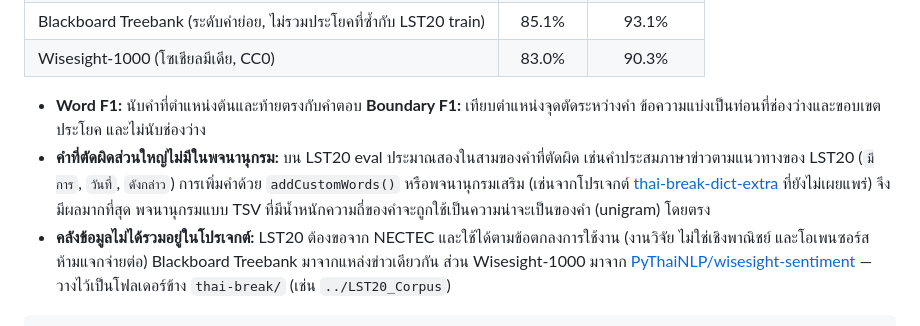
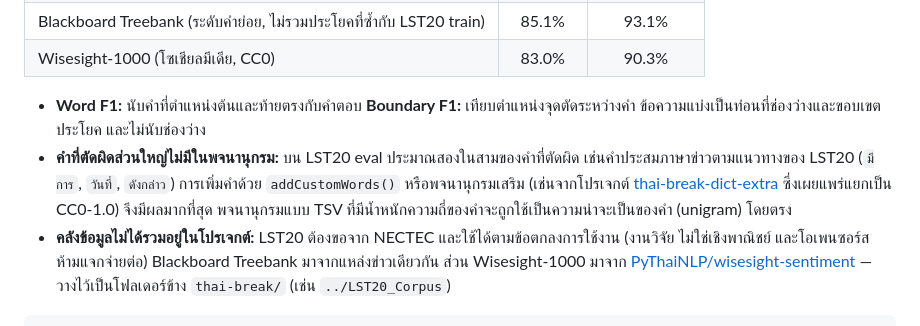
Before and after one commit to kamthorn/thai-break, a Markdown page: README.md, the part around the change. Rendered like a GitHub page.

Commit message:
Fix stale note that thai-break-dict-extra is unpublished
The repository is public now, so describe it as a separately released CC0-1.0 dictionary.

Co-Authored-By: Claude Code <noreply@anthropic.com>

````diff
--- a/README.md
+++ b/README.md
@@ -332,7 +332,7 @@ ThaiBreak ได้รับการออกแบบให้มีควา
 | Wisesight-1000 (โซเชียลมีเดีย, CC0) | 83.0% | 90.3% |
 
 - **Word F1:** นับคำที่ตำแหน่งต้นและท้ายตรงกับคำตอบ **Boundary F1:** เทียบตำแหน่งจุดตัดระหว่างคำ ข้อความแบ่งเป็นท่อนที่ช่องว่างและขอบเขตประโยค และไม่นับช่องว่าง
-- **คำที่ตัดผิดส่วนใหญ่ไม่มีในพจนานุกรม:** บน LST20 eval ประมาณสองในสามของคำที่ตัดผิด เช่นคำประสมภาษาข่าวตามแนวทางของ LST20 (`มีการ`, `วันที่`, `ดังกล่าว`) การเพิ่มคำด้วย `addCustomWords()` หรือพจนานุกรมเสริม (เช่นจากโปรเจกต์ [thai-break-dict-extra](https://github.com/kamthorn/thai-break-dict-extra) ที่ยังไม่เผยแพร่) จึงมีผลมากที่สุด พจนานุกรมแบบ TSV ที่มีน้ำหนักความถี่ของคำจะถูกใช้เป็นความน่าจะเป็นของคำ (unigram) โดยตรง
+- **คำที่ตัดผิดส่วนใหญ่ไม่มีในพจนานุกรม:** บน LST20 eval ประมาณสองในสามของคำที่ตัดผิด เช่นคำประสมภาษาข่าวตามแนวทางของ LST20 (`มีการ`, `วันที่`, `ดังกล่าว`) การเพิ่มคำด้วย `addCustomWords()` หรือพจนานุกรมเสริม (เช่นจากโปรเจกต์ [thai-break-dict-extra](https://github.com/kamthorn/thai-break-dict-extra) ซึ่งเผยแพร่แยกเป็น CC0-1.0) จึงมีผลมากที่สุด พจนานุกรมแบบ TSV ที่มีน้ำหนักความถี่ของคำจะถูกใช้เป็นความน่าจะเป็นของคำ (unigram) โดยตรง
 - **คลังข้อมูลไม่ได้รวมอยู่ในโปรเจกต์:** LST20 ต้องขอจาก NECTEC และใช้ได้ตามข้อตกลงการใช้งาน (งานวิจัย ไม่ใช่เชิงพาณิชย์ และโอเพนซอร์ส ห้ามแจกจ่ายต่อ) Blackboard Treebank มาจากแหล่งข่าวเดียวกัน ส่วน Wisesight-1000 มาจาก [PyThaiNLP/wisesight-sentiment](https://github.com/PyThaiNLP/wisesight-sentiment) — วางไว้เป็นโฟลเดอร์ข้าง `thai-break/` (เช่น `../LST20_Corpus`)
 
 ```bash
````
Also changed, not shown: python/README.md (+1 -1 lines), rust/README.md (+1 -1 lines).
